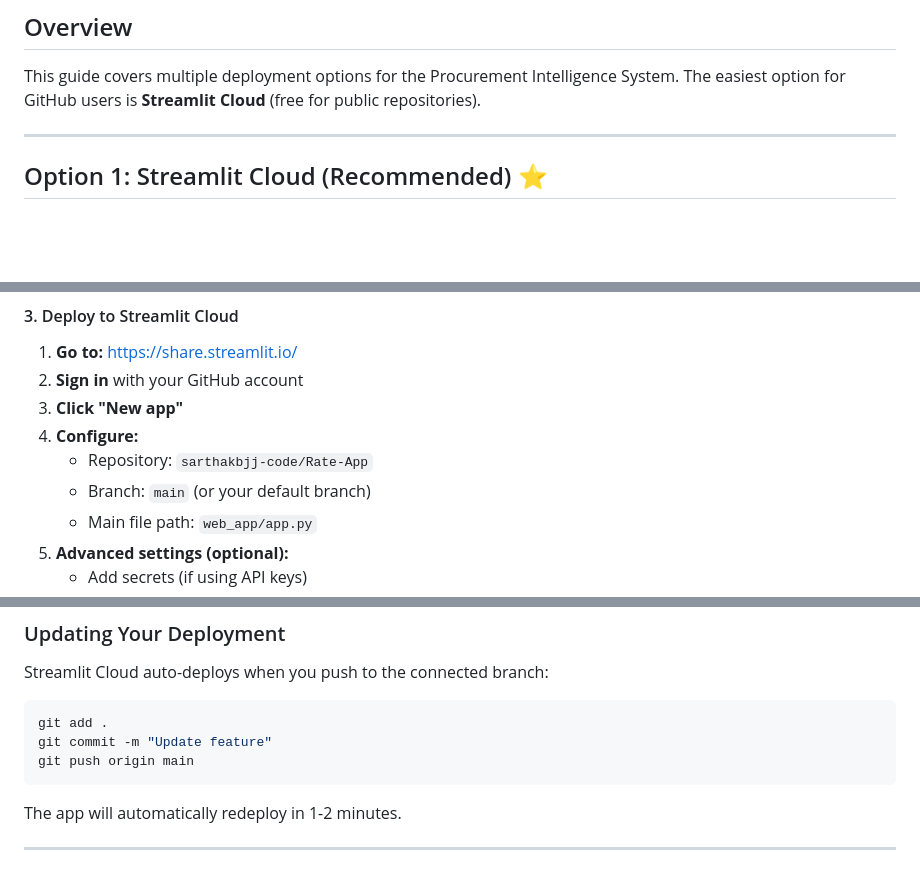
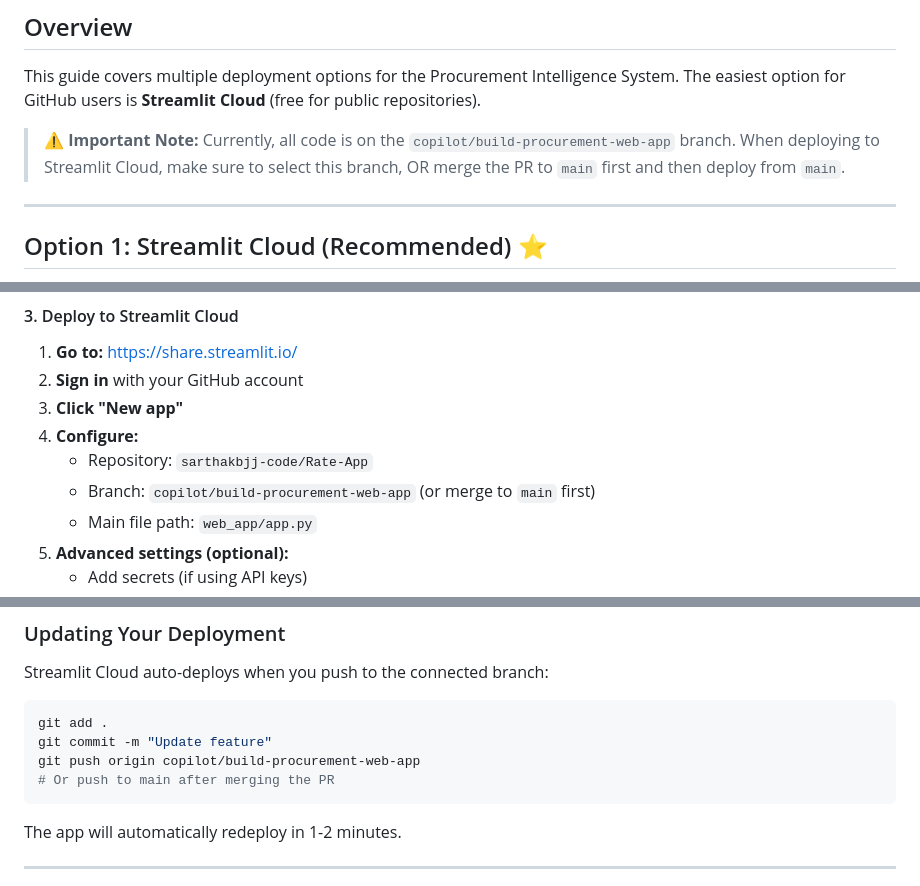
Before and after one commit to sarthakbjj-code/Rate-App, a Markdown page: docs/DEPLOYMENT.md, 3 parts joined by grey strips. GitHub-like rendering; blank space fills up the shorter version.

````diff
--- a/docs/DEPLOYMENT.md
+++ b/docs/DEPLOYMENT.md
@@ -3,6 +3,8 @@
 ## Overview
 
 This guide covers multiple deployment options for the Procurement Intelligence System. The easiest option for GitHub users is **Streamlit Cloud** (free for public repositories).
+
+> **⚠️ Important Note:** Currently, all code is on the `copilot/build-procurement-web-app` branch. When deploying to Streamlit Cloud, make sure to select this branch, OR merge the PR to `main` first and then deploy from `main`.
 
 ---
 
@@ -57,7 +59,7 @@ EOF
 3. **Click "New app"**
 4. **Configure:**
    - Repository: `sarthakbjj-code/Rate-App`
-   - Branch: `main` (or your default branch)
+   - Branch: `copilot/build-procurement-web-app` (or merge to `main` first)
    - Main file path: `web_app/app.py`
 5. **Advanced settings (optional):**
    - Add secrets (if using API keys)
@@ -95,7 +97,8 @@ Streamlit Cloud auto-deploys when you push to the connected branch:
 ```bash
 git add .
 git commit -m "Update feature"
-git push origin main
+git push origin copilot/build-procurement-web-app
+# Or push to main after merging the PR
 ```
 
 The app will automatically redeploy in 1-2 minutes.
````
Also changed, not shown: README.md (+8 -3 lines).
